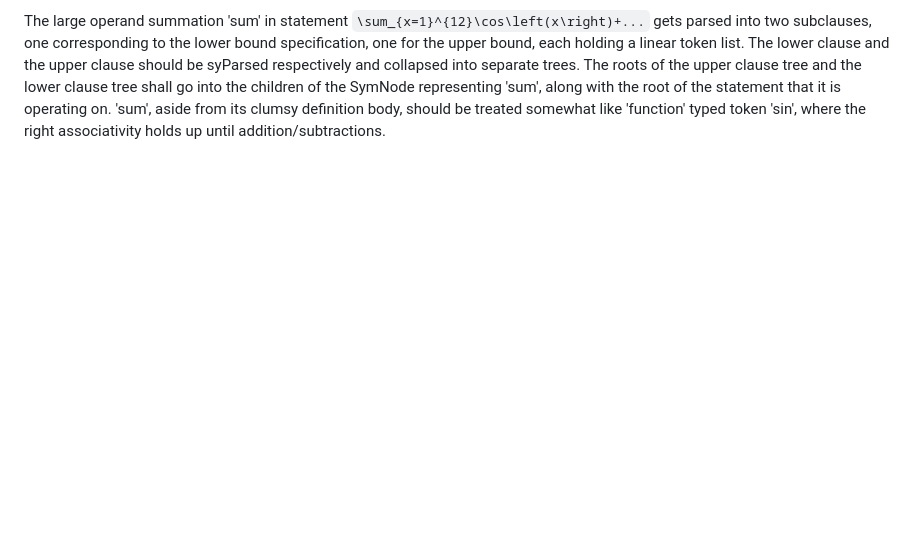
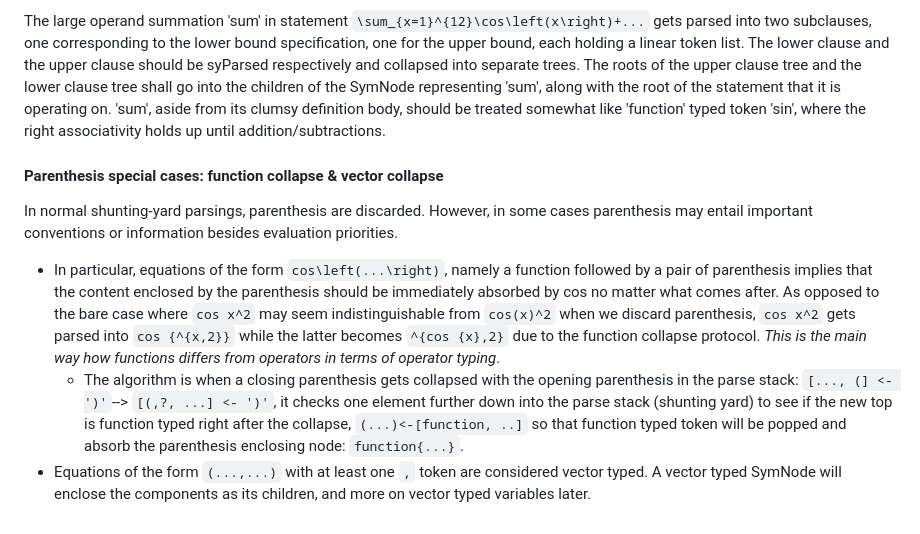
Before and after one commit to jiawei-zhang-a/Pendulum-beta, a Markdown page: doc/DOCUMENTATION.md, the part around the change. GitHub-like rendering; blank space fills up the shorter version.

Commit message:
Specify and implement f(x)-type parsing

```diff
--- a/doc/DOCUMENTATION.md
+++ b/doc/DOCUMENTATION.md
@@ -823,3 +823,18 @@ the upper clause should be syParsed respectively and collapsed into separate tre
 and the lower clause tree shall go into the children of the SymNode representing 'sum', along with the root of the statement
 that it is operating on. 'sum', aside from its clumsy definition body, should be treated somewhat like 'function' typed token
 'sin', where the right associativity holds up until addition/subtractions.
+
+#### Parenthesis special cases: function collapse & vector collapse
+In normal shunting-yard parsings, parenthesis are discarded. However, in some cases parenthesis may entail important conventions
+or information besides evaluation priorities.
+* In particular, equations of the form `cos\left(...\right)`, namely a function followed by a pair of parenthesis implies that the content
+enclosed by the parenthesis should be immediately absorbed by cos no matter what comes after. As opposed to the bare case where
+`cos x^2` may seem indistinguishable from `cos(x)^2` when we discard parenthesis, `cos x^2` gets parsed into `cos {^{x,2}}` while
+the latter becomes `^{cos {x},2}` due to the function collapse protocol. _This is the main way how functions differs from operators
+in terms of operator typing_.
+  * The algorithm is when a closing parenthesis gets collapsed with the opening parenthesis in the parse stack: `[..., (] <- ')'`-->
+    `[(,?, ...] <- ')'`, it checks one element further down into the parse stack (shunting yard) to see if the new top is function typed
+    right after the collapse, `(...)<-[function, ..]` so that function typed token will be popped and absorb the parenthesis enclosing
+    node: `function{...}`.
+* Equations of the form `(...,...)` with at least one `,` token are considered vector typed. A vector typed SymNode will enclose
+the components as its children, and more on vector typed variables later.
```
Also changed, not shown: images/2022-01-23-1.png (added), 5 other files.
